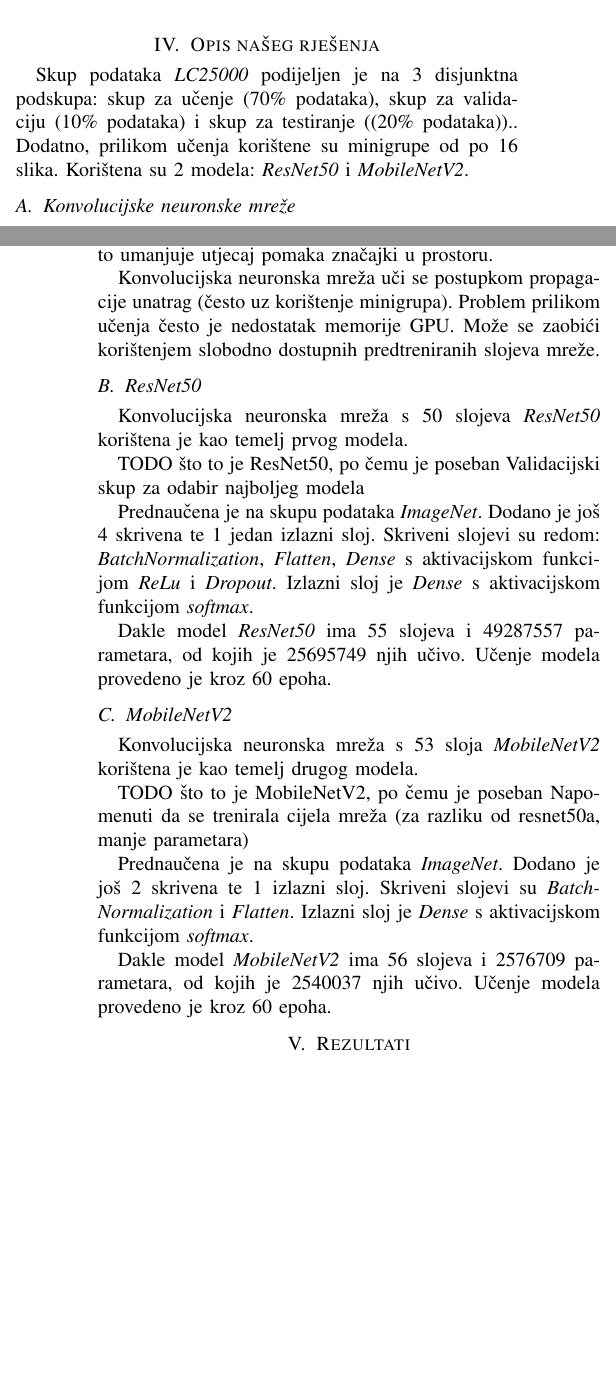
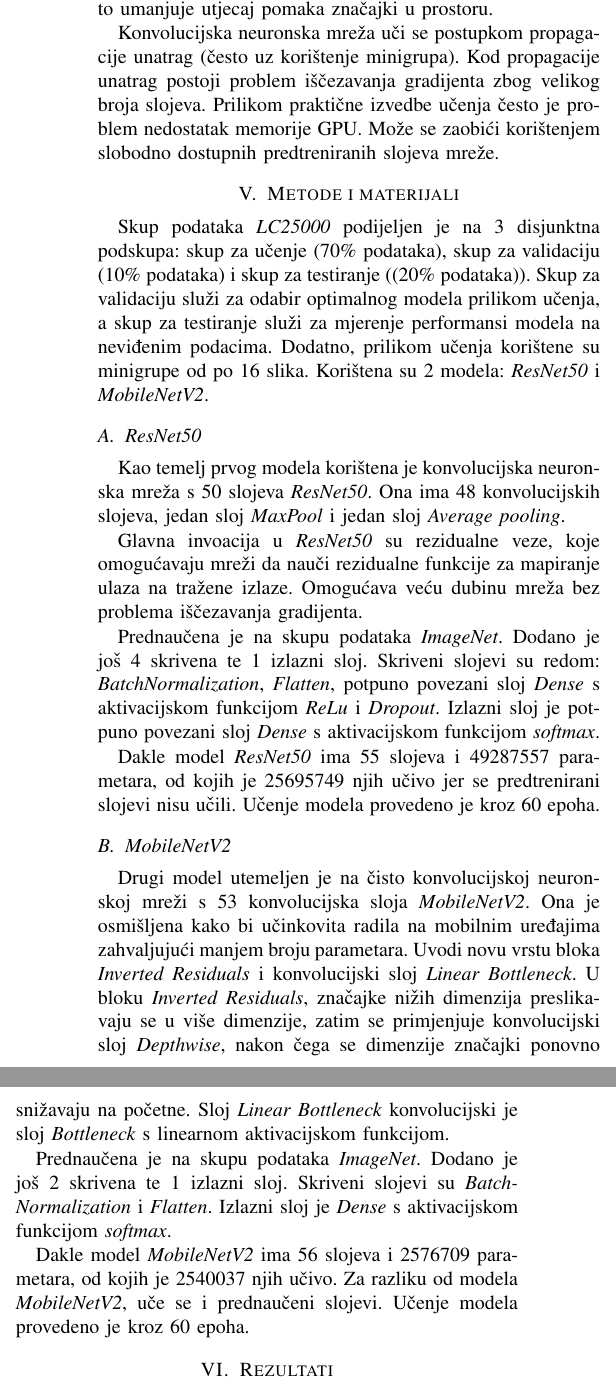
Before and after one commit to velimirkovacic/cancer-detection-project, a LaTeX paper (Izvještaj/Izvještaj.tex): two parts of the columns of pages 1 and 2 of 4 before the commit and two parts of the columns of page 2 of 4 after it, joined at a grey line, cut at the place of the change, the shorter picture padded with empty space. Compiled offline with pdfLaTeX; a missing font is replaced by an installed copy or a similar font; a LaTeX package or settings file that is missing is left out.

Commit message:
Opisani modeli

```diff
--- a/Izvještaj/Izvještaj.tex
+++ b/Izvještaj/Izvještaj.tex
@@ -82,11 +82,7 @@ Skup se od 1250 jedinstvenih slika čiji je broj povećan rotacijama i zrcaljenj
 		\label{fig:tissue_images}
 	\end{figure}
 
-
-\section{Opis našeg rješenja}
-Skup podataka \textit{LC25000} podijeljen je na 3 disjunktna podskupa: skup za učenje (70\% podataka), skup za validaciju (10\% podataka) i skup za testiranje ((20\% podataka)).. Dodatno, prilikom učenja korištene su minigrupe od po 16 slika. Korištena su 2 modela: \textit{ResNet50} i \textit{MobileNetV2}.
-
-\subsection{Konvolucijske neuronske mreže}
+	\section{Konvolucijske neuronske mreže}
 	Konvolucijska neuronska mreža inačica je višeslojnog perceptrona koja se temelji na filtriranju slike (konvoluciji). Mreža je nadahnuta povezanošću neurona u vidnoj kori ljudskog mozga.  Takva mreža je deterministička i pogodna za analizu slika.
 
 	Sastoji se od niza konvolucijskih slojeva isprekidanih podotikavajućim slojevima. Na kraju mreže može biti postavljen klasični višeslojni perceptron kojim se uspostavlja veza između mapi značajki i traženih izlaza.
@@ -102,41 +98,32 @@ Konvolucijski sloj primjenjuje filtere (u obliku neurona) od kojih je svaki zadu
 
 	Podotipkavajući sloj služi za smanjenje veličine ulaza. Uz to umanjuje utjecaj pomaka značajki u prostoru.
 
-Konvolucijska neuronska mreža uči se postupkom propagacije unatrag (često uz korištenje minigrupa). Problem prilikom učenja često je nedostatak memorije GPU. Može se zaobići korištenjem slobodno dostupnih predtreniranih slojeva mreže.
+	Konvolucijska neuronska mreža uči se postupkom propagacije unatrag (često uz korištenje minigrupa). Kod propagacije unatrag postoji problem iščezavanja gradijenta zbog velikog broja slojeva. Prilikom praktične izvedbe učenja često je problem nedostatak memorije GPU. Može se zaobići korištenjem slobodno dostupnih predtreniranih slojeva mreže.
 
 
+
+	\section{Metode i materijali}
+	Skup podataka \textit{LC25000} podijeljen je na 3 disjunktna podskupa: skup za učenje (70\% podataka), skup za validaciju (10\% podataka) i skup za testiranje ((20\% podataka)). Skup za validaciju služi za odabir optimalnog modela prilikom učenja, a skup za testiranje služi za mjerenje performansi modela na neviđenim podacima.  Dodatno, prilikom učenja korištene su minigrupe od po 16 slika. Korištena su 2 modela: \textit{ResNet50} i \textit{MobileNetV2}.
 
 
 
 
 	\subsection{ResNet50}
-Konvolucijska neuronska mreža s 50 slojeva \textit{ResNet50} korištena je kao temelj prvog modela.
+	Kao temelj prvog modela korištena je konvolucijska neuronska mreža s 50 slojeva \textit{ResNet50}. Ona ima 48 konvolucijskih slojeva, jedan sloj \textit{MaxPool} i jedan sloj \textit{Average pooling}.
 
+	Glavna invoacija u \textit{ResNet50} su rezidualne veze, koje omogućavaju mreži da nauči rezidualne funkcije za mapiranje ulaza na tražene izlaze. Omogućava veću dubinu mreža bez problema iščezavanja gradijenta.
 
+	Prednaučena je na skupu podataka \textit{ImageNet}. Dodano je još 4 skrivena te 1 izlazni sloj. Skriveni slojevi su redom: \textit{BatchNormalization}, \textit{Flatten}, potpuno povezani sloj \textit{Dense} s aktivacijskom funkcijom \textit{ReLu} i \textit{Dropout}. Izlazni sloj je potpuno povezani sloj \textit{Dense} s aktivacijskom funkcijom \textit{softmax}.
 
-TODO što to je ResNet50, po čemu je poseban
-Validacijski skup za odabir najboljeg modela
-
-
-
- Prednaučena je na skupu podataka \textit{ImageNet}. Dodano je još 4 skrivena te 1 jedan izlazni sloj. Skriveni slojevi su redom: \textit{BatchNormalization}, \textit{Flatten}, \textit{Dense} s aktivacijskom funkcijom \textit{ReLu} i \textit{Dropout}. Izlazni sloj je \textit{Dense} s aktivacijskom funkcijom \textit{softmax}.
-
-Dakle model \textit{ResNet50} ima 55 slojeva i 49287557 parametara, od kojih je 25695749 njih učivo. Učenje modela provedeno je kroz 60 epoha.
+	Dakle model \textit{ResNet50} ima 55 slojeva i 49287557 parametara, od kojih je 25695749 njih učivo jer se predtrenirani slojevi nisu učili. Učenje modela provedeno je kroz 60 epoha.
 
 
 	\subsection{MobileNetV2}
-Konvolucijska neuronska mreža s 53 sloja \textit{MobileNetV2} korištena je kao temelj drugog modela.
-
-
-
-TODO što to je MobileNetV2, po čemu je poseban
- Napomenuti da se trenirala cijela mreža (za razliku od resnet50a, manje parametara)
-
-
+	Drugi model utemeljen je na čisto konvolucijskoj neuronskoj mreži s 53 konvolucijska sloja \textit{MobileNetV2}. Ona je osmišljena kako bi učinkovita radila na mobilnim uređajima zahvaljujući manjem broju parametara. Uvodi novu vrstu bloka \textit{Inverted Residuals} i konvolucijski sloj \textit{Linear Bottleneck}. U bloku \textit{Inverted Residuals}, značajke nižih dimenzija preslikavaju se u više dimenzije, zatim se primjenjuje konvolucijski sloj \textit{Depthwise}, nakon čega se dimenzije značajki ponovno snižavaju na početne. Sloj \textit{Linear Bottleneck} konvolucijski je sloj \textit{Bottleneck} s linearnom aktivacijskom funkcijom.
 
 	Prednaučena je na skupu podataka \textit{ImageNet}. Dodano je još 2 skrivena te 1 izlazni sloj. Skriveni slojevi su  \textit{BatchNormalization} i \textit{Flatten}. Izlazni sloj je \textit{Dense} s aktivacijskom funkcijom \textit{softmax}.
 
-Dakle model \textit{MobileNetV2} ima 56 slojeva i 2576709 parametara, od kojih je 2540037 njih učivo. Učenje modela provedeno je kroz 60 epoha.
+	Dakle model \textit{MobileNetV2} ima 56 slojeva i 2576709 parametara, od kojih je 2540037 njih učivo. Za razliku od modela \textit{MobileNetV2}, uče se i prednaučeni slojevi. Učenje modela provedeno je kroz 60 epoha.
 
 
 
```
Also changed, not shown: Izvještaj/literatura.bib (+2 -0 lines), Izvještaj/Izvještaj.tex (4 more changed lines). Lines whose indentation alone changed are shown as unchanged.
